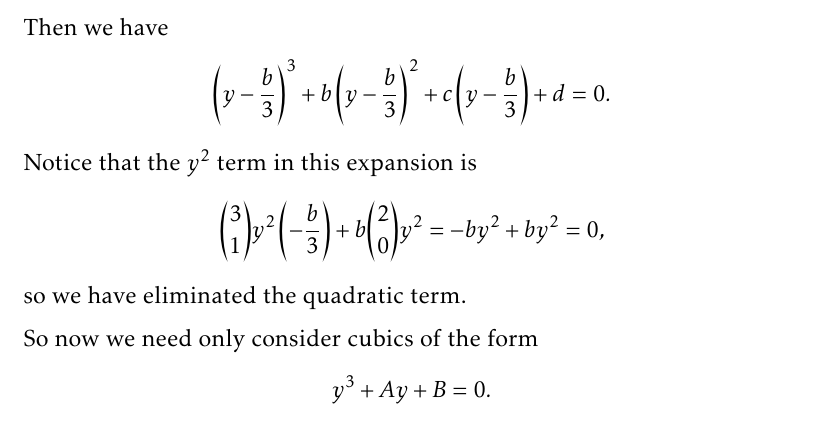
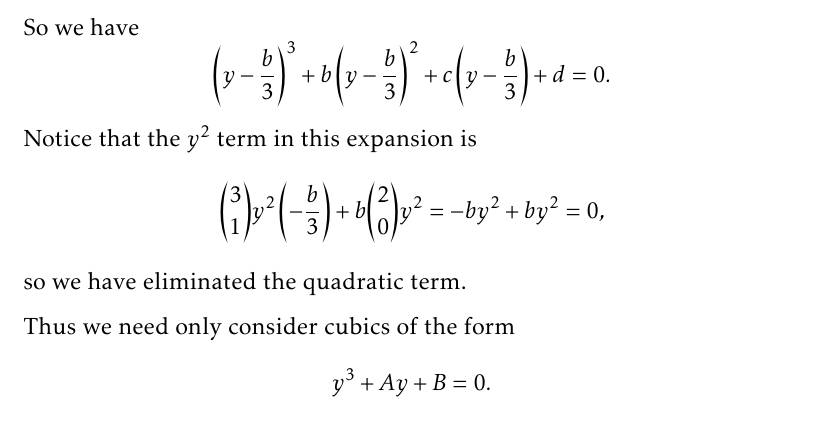
Before and after one commit to TheToasterMonster/rutgers-mat503-notes, a LaTeX document (master.tex, which reads lectures/lecture01.tex): part of page 6 of 7, cut so that both start at the same text. Compiled offline with pdfLaTeX.

Commit message:
changed wording

```diff
--- a/lectures/lecture01.tex
+++ b/lectures/lecture01.tex
@@ -122,13 +122,13 @@ We can divide by $a$ (or equivalently let $a = 1$) to
 make the equation \textit{monic}. Then we \textit{depress}
 the cubic by making the change of variables
 \[x = y - \frac{b}{3}.\]
-Then we have
+So we have
 \[\left(y - \frac{b}{3}\right)^3 + b\left(y - \frac{b}{3}\right)^2 + c\left(y - \frac{b}{3}\right) + d= 0.\]
 Notice that the $y^2$ term in this expansion is
 \[\binom{3}{1}y^2 \left(-\frac{b}{3}\right) + b\binom{2}{0}y^2 = -by^2 + by^2 = 0,\]
 so we have eliminated the quadratic term.
 
-So now we need only consider cubics of the form
+Thus we need only consider cubics of the form
 \[y^3 + Ay + B = 0.\]
 
 \begin{tcolorbox}[title=Note: Quadratic equations, sharp corners, breakable, enhanced, parbox=false]
```
Also changed, not shown: master.pdf, lectures/lecture01.tex (2 more changed lines).
